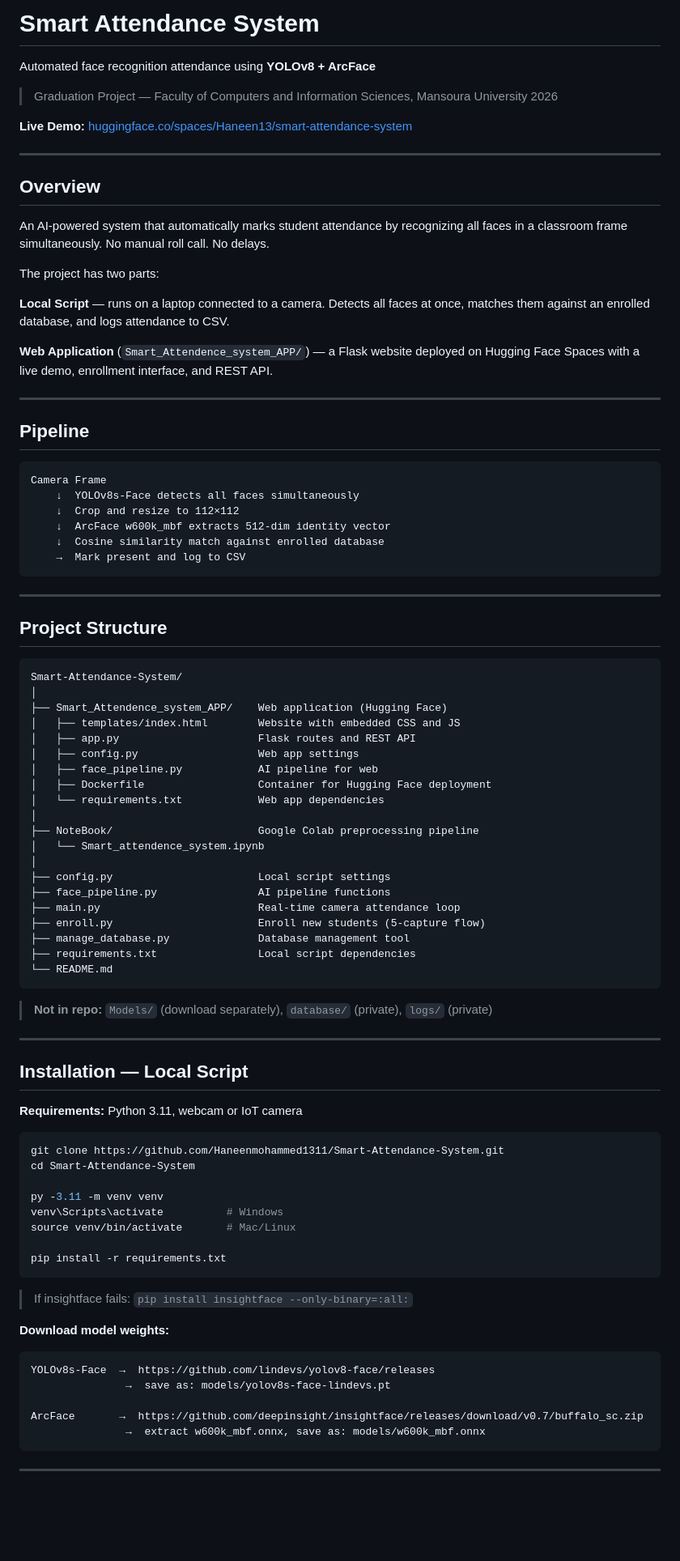
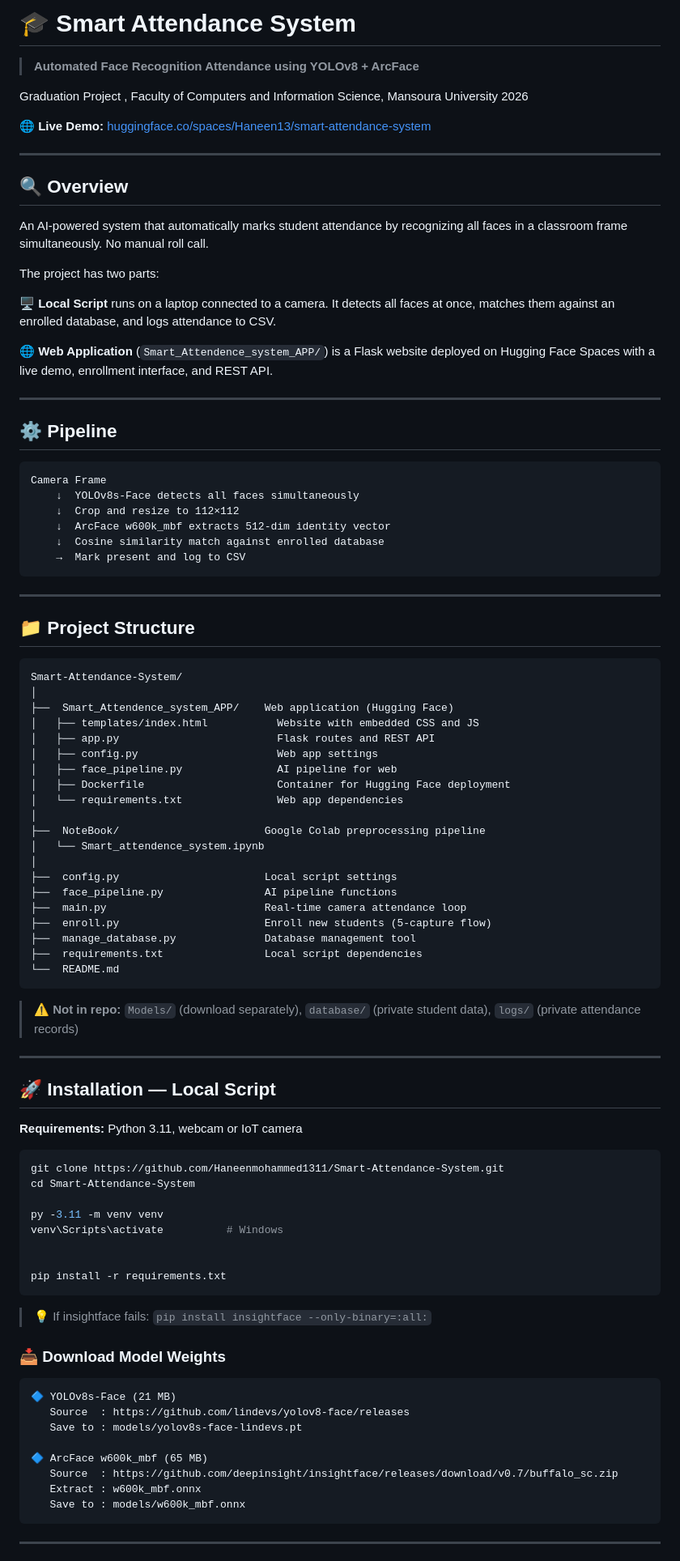
Before and after one commit to IslamAbdelslam/Smart-Attendance-System, a Markdown page: README.md, the part around one of its changes. Shown at 81% size. GitHub-like rendering; blank space fills up the shorter version.

````diff
--- a/README.md
+++ b/README.md
@@ -1,26 +1,26 @@
-# Smart Attendance System
+# 🎓 Smart Attendance System
 
-Automated face recognition attendance using **YOLOv8 + ArcFace**
+> **Automated Face Recognition Attendance using YOLOv8 + ArcFace**
 
-> Graduation Project — Faculty of Computers and Information Sciences, Mansoura University 2026
+Graduation Project , Faculty of Computers and Information Science, Mansoura University 2026
 
-**Live Demo:** [huggingface.co/spaces/Haneen13/smart-attendance-system](https://huggingface.co/spaces/Haneen13/smart-attendance-system)
+🌐 **Live Demo:** [huggingface.co/spaces/Haneen13/smart-attendance-system](https://huggingface.co/spaces/Haneen13/smart-attendance-system)
 
 ---
 
-## Overview
+## 🔍 Overview
 
-An AI-powered system that automatically marks student attendance by recognizing all faces in a classroom frame simultaneously. No manual roll call. No delays.
+An AI-powered system that automatically marks student attendance by recognizing all faces in a classroom frame simultaneously. No manual roll call.
 
 The project has two parts:
 
-**Local Script** — runs on a laptop connected to a camera. Detects all faces at once, matches them against an enrolled database, and logs attendance to CSV.
+🖥️ **Local Script** runs on a laptop connected to a camera. It detects all faces at once, matches them against an enrolled database, and logs attendance to CSV.
 
-**Web Application** (`Smart_Attendence_system_APP/`) — a Flask website deployed on Hugging Face Spaces with a live demo, enrollment interface, and REST API.
+🌐 **Web Application** (`Smart_Attendence_system_APP/`) is a Flask website deployed on Hugging Face Spaces with a live demo, enrollment interface, and REST API.
 
 ---
 
-## Pipeline
+## ⚙️ Pipeline
 
 ```
 Camera Frame
@@ -31,38 +31,39 @@ Camera Frame
     →  Mark present and log to CSV
 ```
 
+
 ---
 
-## Project Structure
+## 📁 Project Structure
 
 ```
 Smart-Attendance-System/
 │
-├── Smart_Attendence_system_APP/    Web application (Hugging Face)
-│   ├── templates/index.html        Website with embedded CSS and JS
-│   ├── app.py                      Flask routes and REST API
-│   ├── config.py                   Web app settings
-│   ├── face_pipeline.py            AI pipeline for web
-│   ├── Dockerfile                  Container for Hugging Face deployment
-│   └── requirements.txt            Web app dependencies
+├──  Smart_Attendence_system_APP/    Web application (Hugging Face)
+│   ├── templates/index.html           Website with embedded CSS and JS
+│   ├── app.py                         Flask routes and REST API
+│   ├── config.py                      Web app settings
+│   ├── face_pipeline.py               AI pipeline for web
+│   ├── Dockerfile                     Container for Hugging Face deployment
+│   └── requirements.txt               Web app dependencies
 │
-├── NoteBook/                       Google Colab preprocessing pipeline
+├──  NoteBook/                       Google Colab preprocessing pipeline
 │   └── Smart_attendence_system.ipynb
 │
-├── config.py                       Local script settings
-├── face_pipeline.py                AI pipeline functions
-├── main.py                         Real-time camera attendance loop
-├── enroll.py                       Enroll new students (5-capture flow)
-├── manage_database.py              Database management tool
-├── requirements.txt                Local script dependencies
-└── README.md
+├──  config.py                       Local script settings
+├──  face_pipeline.py                AI pipeline functions
+├──  main.py                         Real-time camera attendance loop
+├──  enroll.py                       Enroll new students (5-capture flow)
+├──  manage_database.py              Database management tool
+├──  requirements.txt                Local script dependencies
+└──  README.md
 ```
 
-> **Not in repo:** `Models/` (download separately), `database/` (private), `logs/` (private)
+> ⚠️ **Not in repo:** `Models/` (download separately), `database/` (private student data), `logs/` (private attendance records)
 
 ---
 
-## Installation — Local Script
+## 🚀 Installation — Local Script
 
 **Requirements:** Python 3.11, webcam or IoT camera
 
@@ -72,21 +73,24 @@ cd Smart-Attendance-System
 
 py -3.11 -m venv venv
 venv\Scripts\activate          # Windows
-source venv/bin/activate       # Mac/Linux
+
 
 pip install -r requirements.txt
 ```
 
-> If insightface fails: `pip install insightface --only-binary=:all:`
+> 💡 If insightface fails: `pip install insightface --only-binary=:all:`
 
-**Download model weights:**
+### 📥 Download Model Weights
 
 ```
-YOLOv8s-Face  →  https://github.com/lindevs/yolov8-face/releases
-               →  save as: models/yolov8s-face-lindevs.pt
+🔷 YOLOv8s-Face (21 MB)
+   Source  : https://github.com/lindevs/yolov8-face/releases
+   Save to : models/yolov8s-face-lindevs.pt
 
-ArcFace       →  https://github.com/deepinsight/insightface/releases/download/v0.7/buffalo_sc.zip
-               →  extract w600k_mbf.onnx, save as: models/w600k_mbf.onnx
+🔷 ArcFace w600k_mbf (65 MB)
+   Source  : https://github.com/deepinsight/insightface/releases/download/v0.7/buffalo_sc.zip
+   Extract : w600k_mbf.onnx
+   Save to : models/w600k_mbf.onnx
 ```
 
 ---
````
Also changed, not shown: other parts of README.md (+41 -27 lines).
